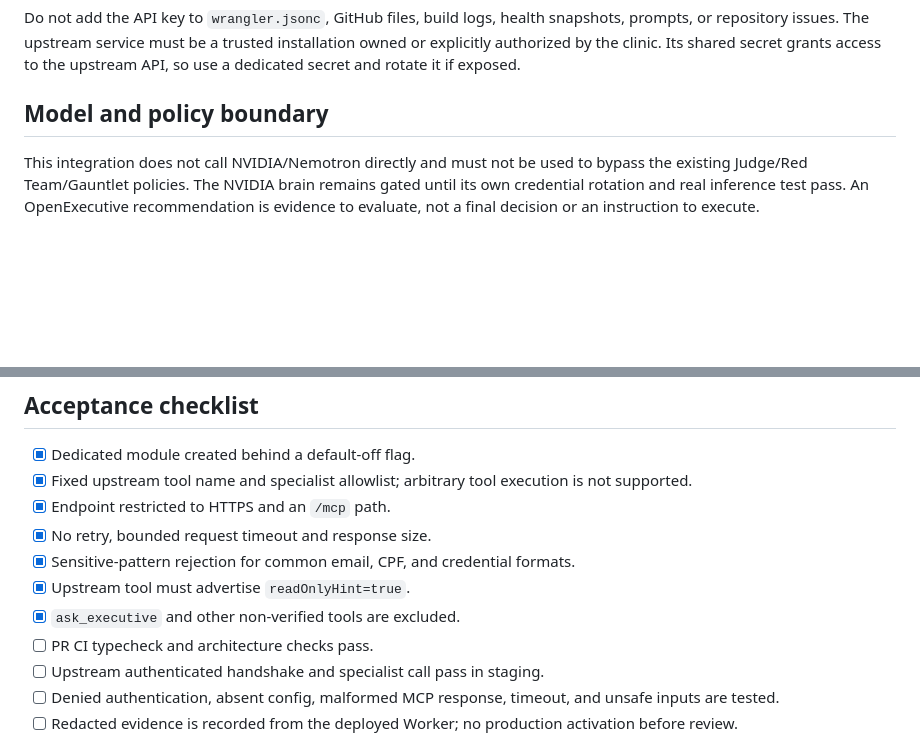
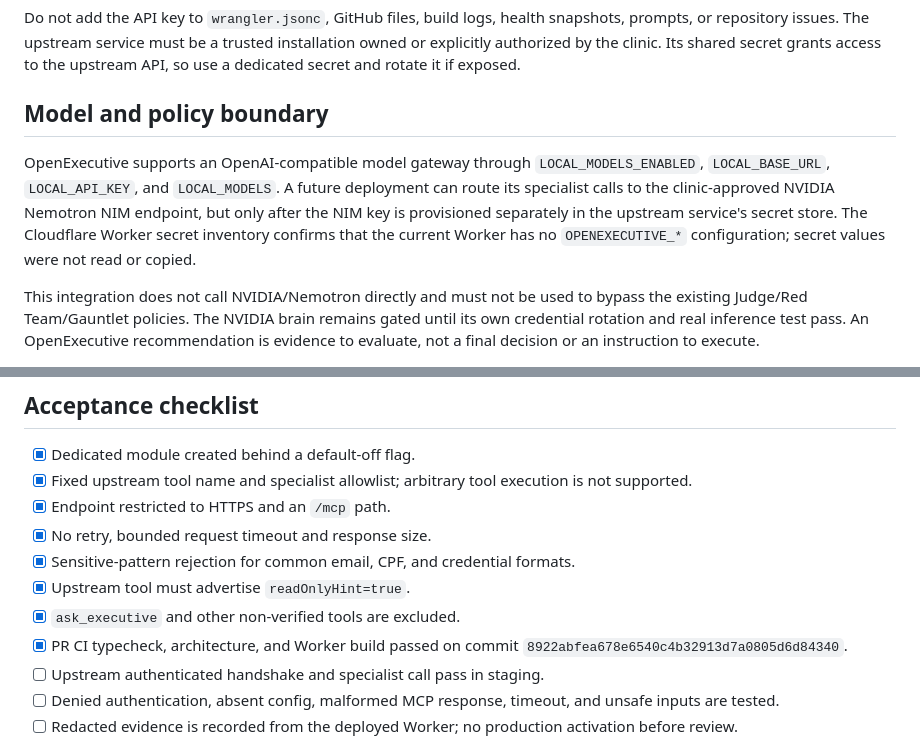
Before and after one commit to clinicasaopauloparnamirim-coder/clinica-sao-paulo-site, a Markdown page: docs/integrations/openexecutive-mcp-contract.md, 2 parts joined by grey strips. GitHub-like rendering; blank space fills up the shorter version.

Commit message:
docs: record green CI and Nemotron-compatible deployment path

```diff
--- a/docs/integrations/openexecutive-mcp-contract.md
+++ b/docs/integrations/openexecutive-mcp-contract.md
@@ -35,6 +35,8 @@ Do not add the API key to `wrangler.jsonc`, GitHub files, build logs, health sna
 
 ## Model and policy boundary
 
+OpenExecutive supports an OpenAI-compatible model gateway through `LOCAL_MODELS_ENABLED`, `LOCAL_BASE_URL`, `LOCAL_API_KEY`, and `LOCAL_MODELS`. A future deployment can route its specialist calls to the clinic-approved NVIDIA Nemotron NIM endpoint, but only after the NIM key is provisioned separately in the upstream service's secret store. The Cloudflare Worker secret inventory confirms that the current Worker has no `OPENEXECUTIVE_*` configuration; secret values were not read or copied.
+
 This integration does not call NVIDIA/Nemotron directly and must not be used to bypass the existing Judge/Red Team/Gauntlet policies. The NVIDIA brain remains gated until its own credential rotation and real inference test pass. An OpenExecutive recommendation is evidence to evaluate, not a final decision or an instruction to execute.
 
 ## Acceptance checklist
@@ -46,7 +48,7 @@ This integration does not call NVIDIA/Nemotron directly and must not be used to
 - [x] Sensitive-pattern rejection for common email, CPF, and credential formats.
 - [x] Upstream tool must advertise `readOnlyHint=true`.
 - [x] `ask_executive` and other non-verified tools are excluded.
-- [ ] PR CI typecheck and architecture checks pass.
+- [x] PR CI typecheck, architecture, and Worker build passed on commit `8922abfea678e6540c4b32913d7a0805d6d84340`.
 - [ ] Upstream authenticated handshake and specialist call pass in staging.
 - [ ] Denied authentication, absent config, malformed MCP response, timeout, and unsafe inputs are tested.
 - [ ] Redacted evidence is recorded from the deployed Worker; no production activation before review.
```
